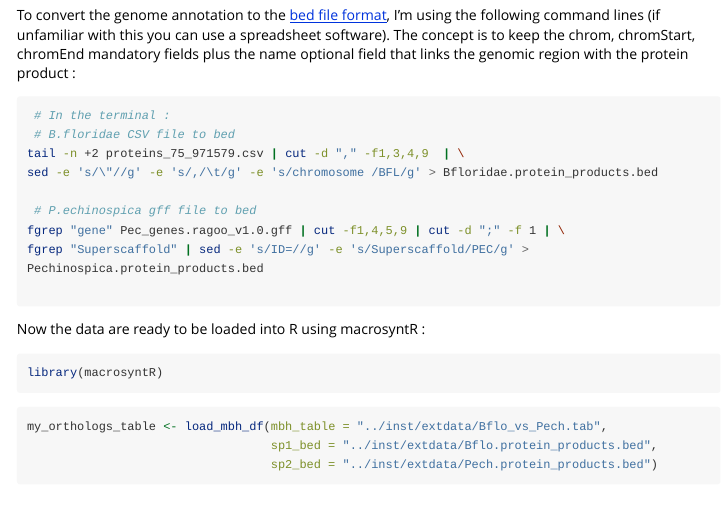
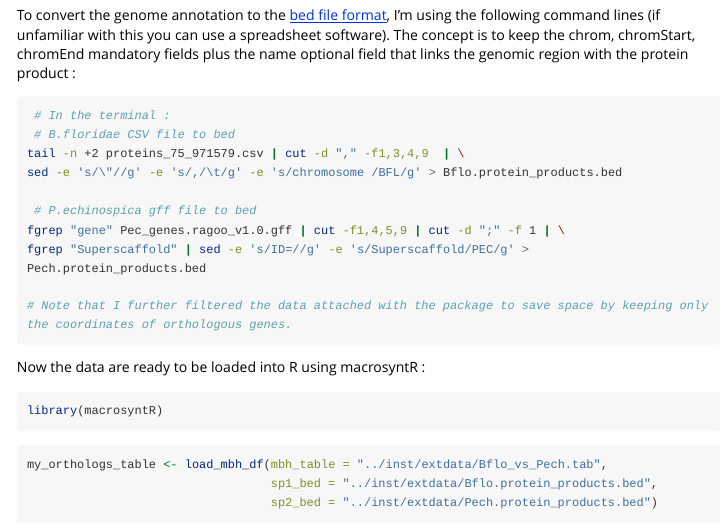
Before and after one commit to SamiLhll/macrosyntR, an R Markdown document (vignettes/macrosyntR.Rmd): the page in a window 1100 px wide, from 1980 px down. Rendered offline with R 4.5, knitr and Pandoc, with nearby package versions; some code elsewhere in the file could not run offline; long lines of code are wrapped; common packages that the code uses without loading them are loaded.

Commit message:
filtered the attached data

````diff
--- a/vignettes/macrosyntR.Rmd
+++ b/vignettes/macrosyntR.Rmd
@@ -114,11 +114,13 @@ To convert the genome annotation to the [bed file format](https://www.ensembl.or
  # In the terminal :
  # B.floridae CSV file to bed
 tail -n +2 proteins_75_971579.csv | cut -d "," -f1,3,4,9  | \
-sed -e 's/\"//g' -e 's/,/\t/g' -e 's/chromosome /BFL/g' > Bfloridae.protein_products.bed
+sed -e 's/\"//g' -e 's/,/\t/g' -e 's/chromosome /BFL/g' > Bflo.protein_products.bed
 
  # P.echinospica gff file to bed
 fgrep "gene" Pec_genes.ragoo_v1.0.gff | cut -f1,4,5,9 | cut -d ";" -f 1 | \
-fgrep "Superscaffold" | sed -e 's/ID=//g' -e 's/Superscaffold/PEC/g' > Pechinospica.protein_products.bed
+fgrep "Superscaffold" | sed -e 's/ID=//g' -e 's/Superscaffold/PEC/g' > Pech.protein_products.bed
+
+# Note that I further filtered the data attached with the package to save space by keeping only the coordinates of orthologous genes.
 
 ```
 
````
Also changed, not shown: 5 other files.
